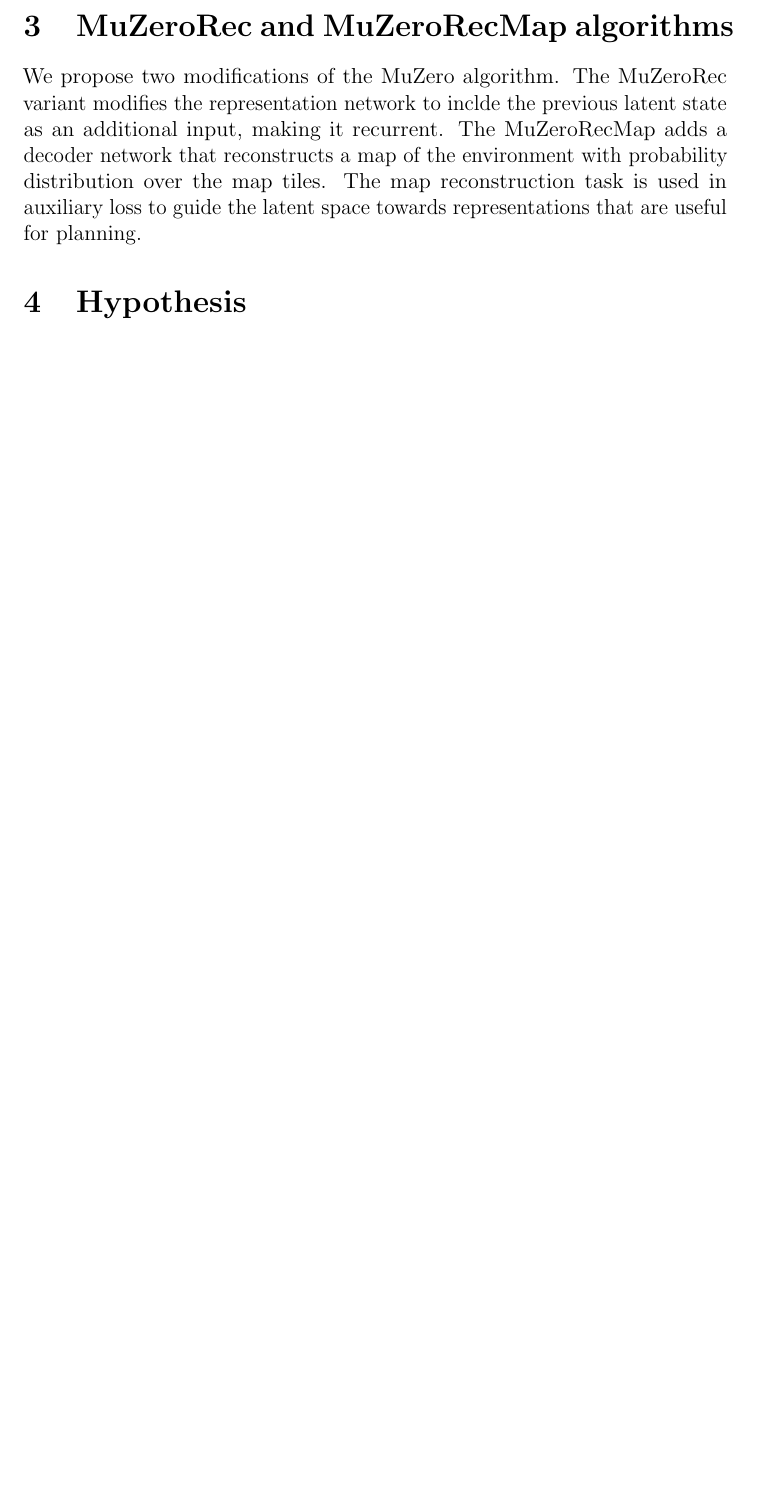
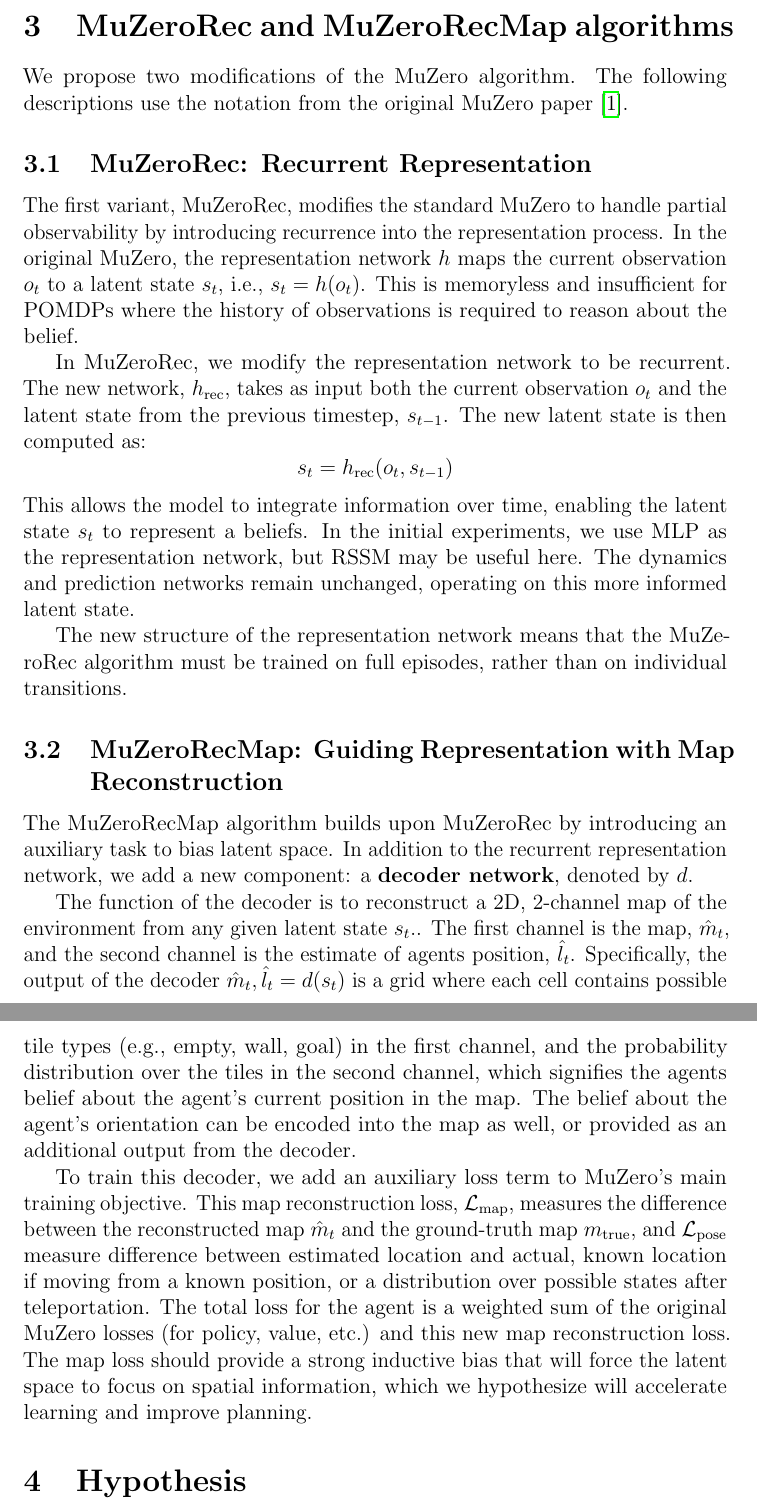
Before and after one commit to BoZenKhaa/pZero_report, a LaTeX document (main.tex): part of page 5 of 10 before the commit and two parts of pages 5 and 6 of 11 after it, the two joined at a grey line, cut so that both start at the same text, the shorter picture padded with empty space. Compiled offline with pdfLaTeX.

Commit message:
Added brief method description.

```diff
--- a/main.tex
+++ b/main.tex
@@ -4,13 +4,13 @@
 \usepackage{csquotes}
 \usepackage{microtype}
 \usepackage[english]{babel}
+\usepackage{amsmath}
 
 \usepackage[style=ieee, maxbibnames=5, backend=biber, url=false]{biblatex}
 \addbibresource{MyLibrary.bib}
 \usepackage{hyperref} % for hyperlinks
 \usepackage[capitalise, noabbrev]{cleveref} % for \cref, MUST be loaded AFTER hyperref
 
-% \usepackage{tabularx} % for tables with automatic width
 \usepackage{booktabs} % midrule etc.
 \usepackage{adjustbox} % for adjusting table width
 
@@ -103,8 +103,32 @@ Unlike our approach, the RSSM relies on rich, informative observations, whereas
 % Using the map reconstruction task as an auxiliary loss is a form of inductive bias. \textcite{fangSLAMuZeroPlanLearn2024} uses the known maps of the training environments to train the agent for faster exploration in unknown environments.
 
 \section{MuZeroRec and MuZeroRecMap algorithms}
-We propose two modifications of the MuZero algorithm. The MuZeroRec variant modifies the representation network to inclde the previous latent state as an additional input, making it recurrent. The MuZeroRecMap adds a decoder network that reconstructs a map of the environment with probability distribution over the map tiles. The map reconstruction task is used in auxiliary loss to guide the latent space towards representations that are useful for planning.
+We propose two modifications of the MuZero algorithm.
+The following descriptions use the notation from the original MuZero paper~\cite{schrittwieserMasteringAtariGo2020}.
 
+\subsection{MuZeroRec: Recurrent Representation}
+
+The first variant, MuZeroRec, modifies the standard MuZero to handle partial observability by introducing recurrence into the representation process.
+In the original MuZero, the representation network $h$ maps the current observation $o_t$ to a latent state $s_t$, i.e., $s_t = h(o_t)$.
+This is memoryless and insufficient for POMDPs where the history of observations is required to reason about the belief.
+
+In MuZeroRec, we modify the representation network to be recurrent.
+The new network, $h_{\text{rec}}$, takes as input both the current observation $o_t$ and the latent state from the previous timestep, $s_{t-1}$.
+The new latent state is then computed as:
+$$s_t = h_{\text{rec}}(o_t, s_{t-1})$$
+This allows the model to integrate information over time, enabling the latent state $s_t$ to represent a beliefs. In the initial experiments, we use MLP as the representation network, but RSSM may be useful here.
+The dynamics and prediction networks remain unchanged, operating on this more informed latent state.
+
+The new structure of the representation network means that the MuZeroRec algorithm must be trained on full episodes, rather than on individual transitions.
+
+\subsection{MuZeroRecMap: Guiding Representation with Map Reconstruction}
+
+The MuZeroRecMap algorithm builds upon MuZeroRec by introducing an auxiliary task to bias latent space. In addition to the recurrent representation network, we add a new component: a \textbf{decoder network}, denoted by $d$.
+
+The function of the decoder is to reconstruct a 2D, 2-channel map of the environment from any given latent state $s_t$.. The first channel is the map,  $\hat{m}_t$, and the second channel is the estimate of agents position, $\hat{l}_t$. Specifically, the output of the decoder $\hat{m}_t, \hat{l}_t = d(s_t)$ is a grid where each cell contains possible tile types (e.g., empty, wall, goal) in the first channel, and the probability distribution over the tiles in the second channel, which signifies the agents belief about the agent's current position in the map. The belief about the agent's orientation can be encoded into the map as well, or provided as an additional output from the decoder.
+
+To train this decoder, we add an auxiliary loss term to MuZero's main training objective. This map reconstruction loss, $\mathcal{L}_{\text{map}}$, measures the difference between the reconstructed map $\hat{m}_t$ and the ground-truth map $m_{\text{true}}$, and $\mathcal{L}_{\text{pose}}$ measure difference between estimated location and actual, known location if moving from a known position, or a distribution over possible states after teleportation.
+The total loss for the agent is a weighted sum of the original MuZero losses (for policy, value, etc.) and this new map reconstruction loss. The map loss should provide a strong inductive bias that will force the latent space to focus on spatial information, which we hypothesize will accelerate learning and improve planning.
 
 \section{Hypothesis}
 The main hypothesis for this work is that that we can improve the performance of the MuZero algorithm in partially observable domains by recurrent representation network, and by guiding the construction of the latent space with a prior knowledge of how the environment abstraction looks like.
```
Also changed, not shown: .github/workflows/compile_latex.yml (deleted, +0 -19 lines).
